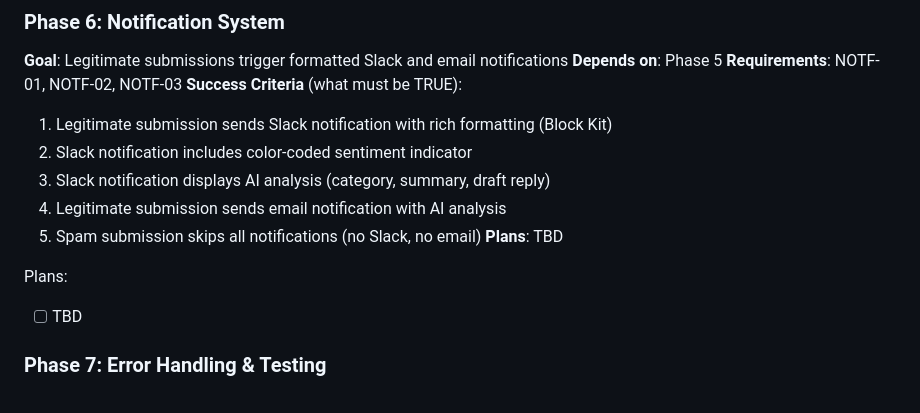
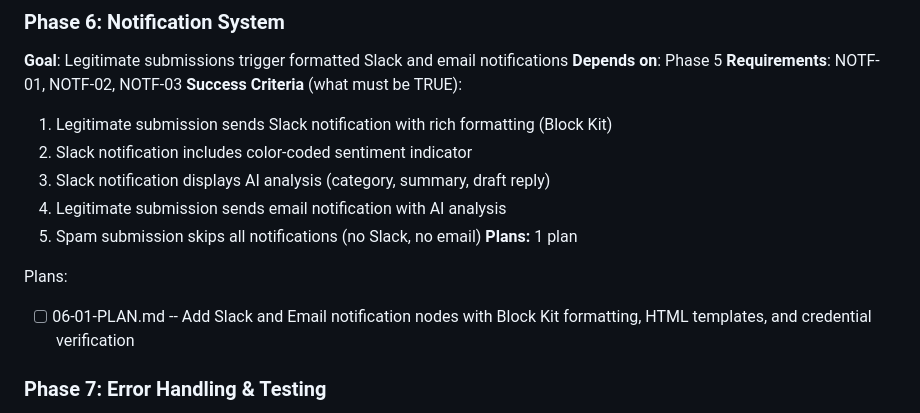
Before and after one commit to voyagi/n8n-ai-automation, a Markdown page: .planning/ROADMAP.md, the part around the change. GitHub-like rendering.

Commit message:
docs(06-notification-system): create phase plan
Co-Authored-By: Claude Opus 4.6 <noreply@anthropic.com>

```diff
--- a/.planning/ROADMAP.md
+++ b/.planning/ROADMAP.md
@@ -117,10 +117,11 @@ Plans:
   3. Slack notification displays AI analysis (category, summary, draft reply)
   4. Legitimate submission sends email notification with AI analysis
   5. Spam submission skips all notifications (no Slack, no email)
-**Plans**: TBD
+**Plans:** 1 plan
 
 Plans:
-- [ ] TBD
+
+- [ ] 06-01-PLAN.md -- Add Slack and Email notification nodes with Block Kit formatting, HTML templates, and credential verification
 
 ### Phase 7: Error Handling & Testing
 **Goal**: Workflow handles failures gracefully and performs reliably under varied conditions
```
Also changed, not shown: 1 other file.
